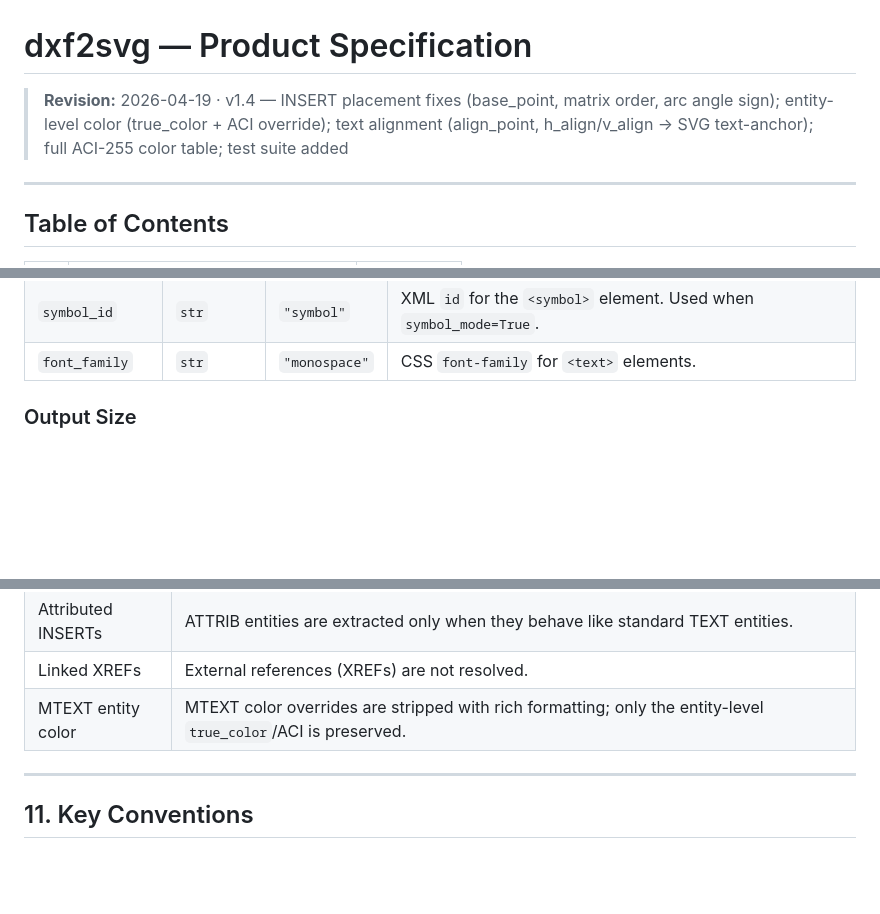
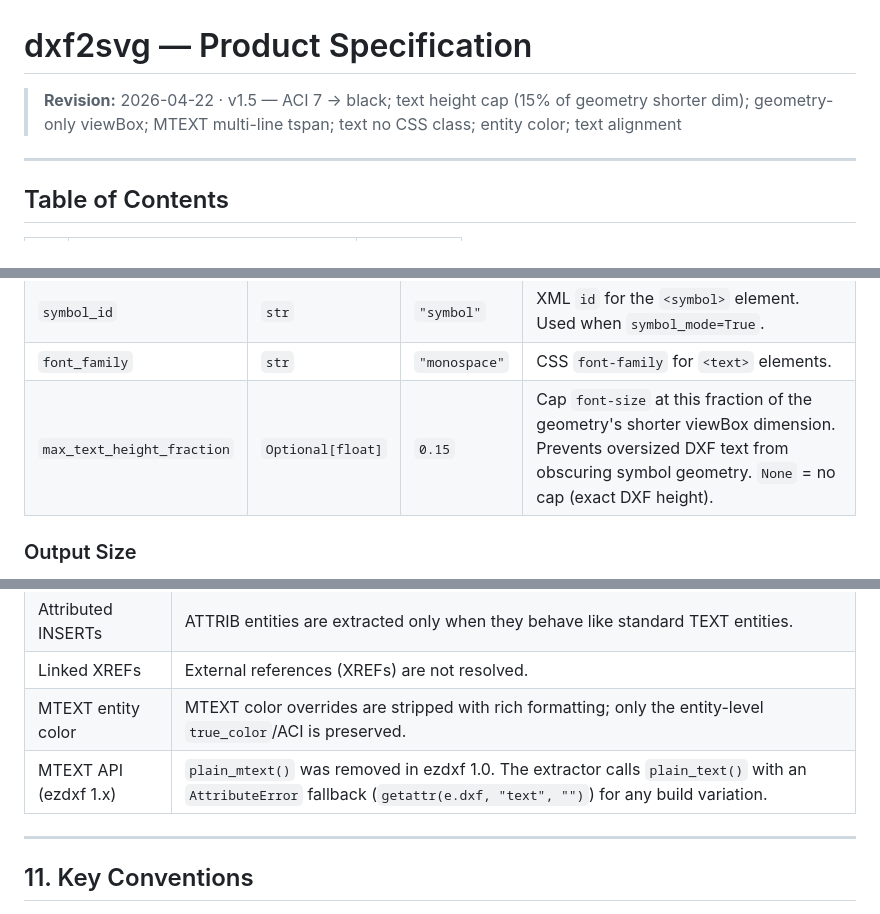
Before and after one commit to nirmalfx3/dxf2svg, a Markdown page: SPEC.md, 3 parts joined by grey strips. Drawn GitHub-style; blank space fills up the shorter version.

```diff
--- a/SPEC.md
+++ b/SPEC.md
@@ -1,6 +1,6 @@
 # dxf2svg — Product Specification
 
-> **Revision:** 2026-04-19 · v1.4 — INSERT placement fixes (base_point, matrix order, arc angle sign); entity-level color (true_color + ACI override); text alignment (align_point, h_align/v_align → SVG text-anchor); full ACI-255 color table; test suite added
+> **Revision:** 2026-04-22 · v1.5 — ACI 7 → black; text height cap (15% of geometry shorter dim); geometry-only viewBox; MTEXT multi-line tspan; text no CSS class; entity color; text alignment
 
 ---
 
@@ -148,6 +148,7 @@ cfg = BuildConfig(
 | `symbol_mode` | `bool` | `False` | Wrap geometry in `<symbol id="...">` instead of root `<svg>`. Used by `symbol_library()`. |
 | `symbol_id` | `str` | `"symbol"` | XML `id` for the `<symbol>` element. Used when `symbol_mode=True`. |
 | `font_family` | `str` | `"monospace"` | CSS `font-family` for `<text>` elements. |
+| `max_text_height_fraction` | `Optional[float]` | `0.15` | Cap `font-size` at this fraction of the geometry's shorter viewBox dimension. Prevents oversized DXF text from obscuring symbol geometry. `None` = no cap (exact DXF height). |
 
 ### Output Size
 
@@ -606,6 +607,7 @@ results = conv.symbol_library(
 | Attributed INSERTs | ATTRIB entities are extracted only when they behave like standard TEXT entities. |
 | Linked XREFs | External references (XREFs) are not resolved. |
 | MTEXT entity color | MTEXT color overrides are stripped with rich formatting; only the entity-level `true_color`/ACI is preserved. |
+| MTEXT API (ezdxf 1.x) | `plain_mtext()` was removed in ezdxf 1.0. The extractor calls `plain_text()` with an `AttributeError` fallback (`getattr(e.dxf, "text", "")`) for any build variation. |
 
 ---
 
```
Also changed, not shown: other parts of SPEC.md (+9 -3 lines).
